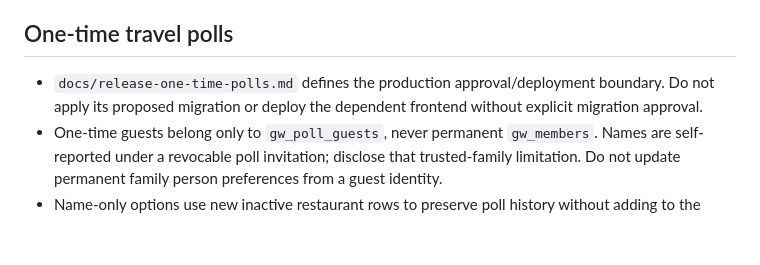
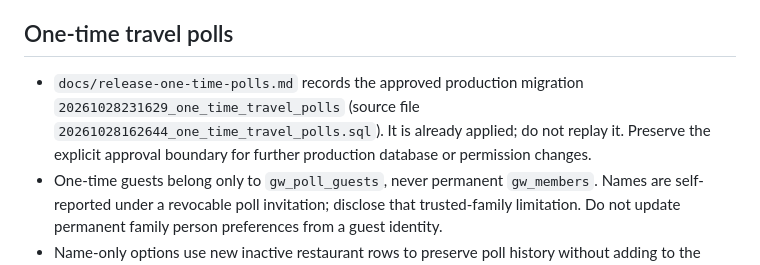
Before and after one commit to jacobmgoodnight/goodnights-whats-for-dinner, a Markdown page: AGENTS.md, the part around the change. GitHub-like rendering; blank space fills up the shorter version.

```diff
--- a/AGENTS.md
+++ b/AGENTS.md
@@ -76,7 +76,7 @@ https://jacobmgoodnight.github.io/goodnights-whats-for-dinner/
 - Hosted pg_net queues are platform-readable to database roles and their grants cannot be revoked by postgres. The applied queue-privacy migration uses direct `http` only in the once/minute cron job. `pg_trigger_depth()>0` prevents network calls in ballot triggers. Never put the worker bearer or VAPID private key in net.http_request_queue.
 
 ## One-time travel polls
-- `docs/release-one-time-polls.md` defines the production approval/deployment boundary. Do not apply its proposed migration or deploy the dependent frontend without explicit migration approval.
+- `docs/release-one-time-polls.md` records the approved production migration `20261028231629_one_time_travel_polls` (source file `20261028162644_one_time_travel_polls.sql`). It is already applied; do not replay it. Preserve the explicit approval boundary for further production database or permission changes.
 - One-time guests belong only to `gw_poll_guests`, never permanent `gw_members`. Names are self-reported under a revocable poll invitation; disclose that trusted-family limitation. Do not update permanent family person preferences from a guest identity.
 - Name-only options use new inactive restaurant rows to preserve poll history without adding to the active library. Keep existing location review and historical IDs intact.
 - Reuse all three ballot validators/tallies through the private writer. Identical retries may acknowledge the same guest ballot, but guest edits remain forbidden. Creation retries reuse a per-draft request UUID; edits start a new request. No vote implies an actual meal.
```
Also changed, not shown: docs/modernization-20261028.md (+1 -1 lines), docs/release-one-time-polls.md (+5 -3 lines).
